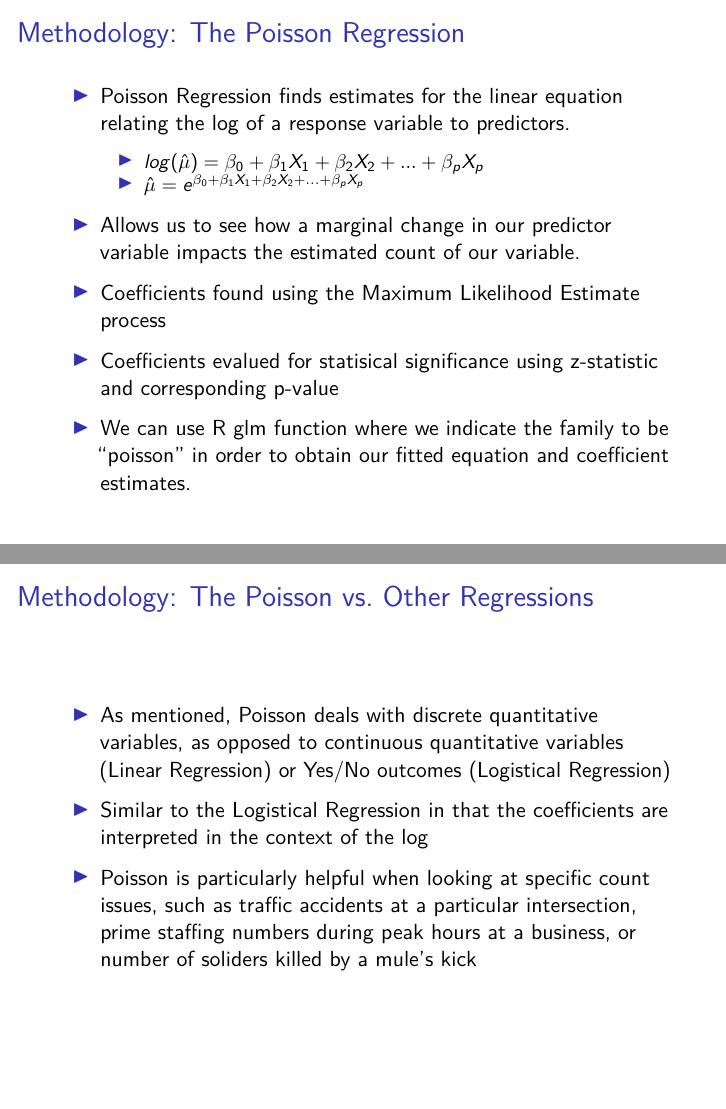
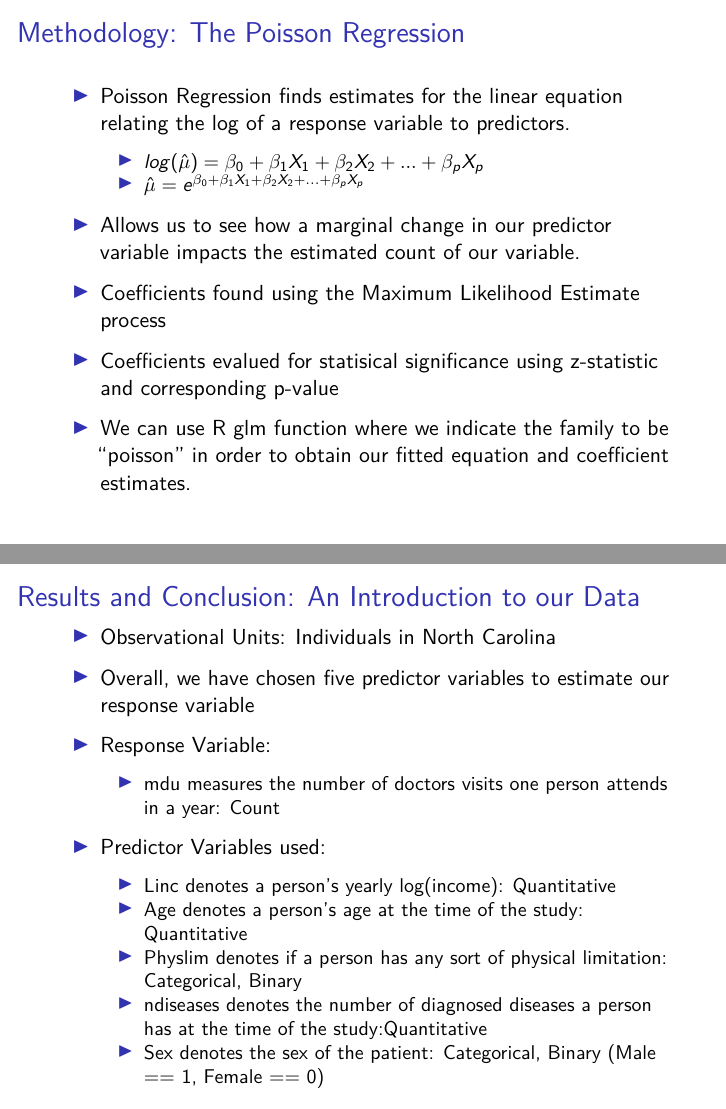
Before and after one commit to acmdawson/Final-Statistics-Presentation-Medical-Data-and-Poisson-Regression, an R Markdown document (FinalPresentation.Rmd): pages 7 and 8 of 24 before the commit and pages 7 and 8 of 23 after it, joined at a grey line. The pictures show the output file FinalPresentation.pdf that the author committed with the source.

Commit message:
Deleted slide to save time

```diff
--- a/FinalPresentation.Rmd
+++ b/FinalPresentation.Rmd
@@ -77,13 +77,6 @@ knitr::opts_chunk$set(echo = FALSE)
 
 - We can use R glm function where we indicate the family to be "poisson" in order to obtain our fitted equation and coefficient estimates.
 
-## Methodology: The Poisson vs. Other Regressions
-
-- As mentioned, Poisson deals with discrete quantitative variables, as opposed to continuous quantitative variables (Linear Regression) or Yes/No outcomes (Logistical Regression)
-
-- Similar to the Logistical Regression in that the coefficients are interpreted in the context of the log
-
-- Poisson is particularly helpful when looking at specific count issues, such as traffic accidents at a particular intersection, prime staffing numbers during peak hours at a business, or number of soliders killed by a mule's kick
 
 ## Results and Conclusion: An Introduction to our Data
 
```
Also changed, not shown: FinalPresentation.pdf.
